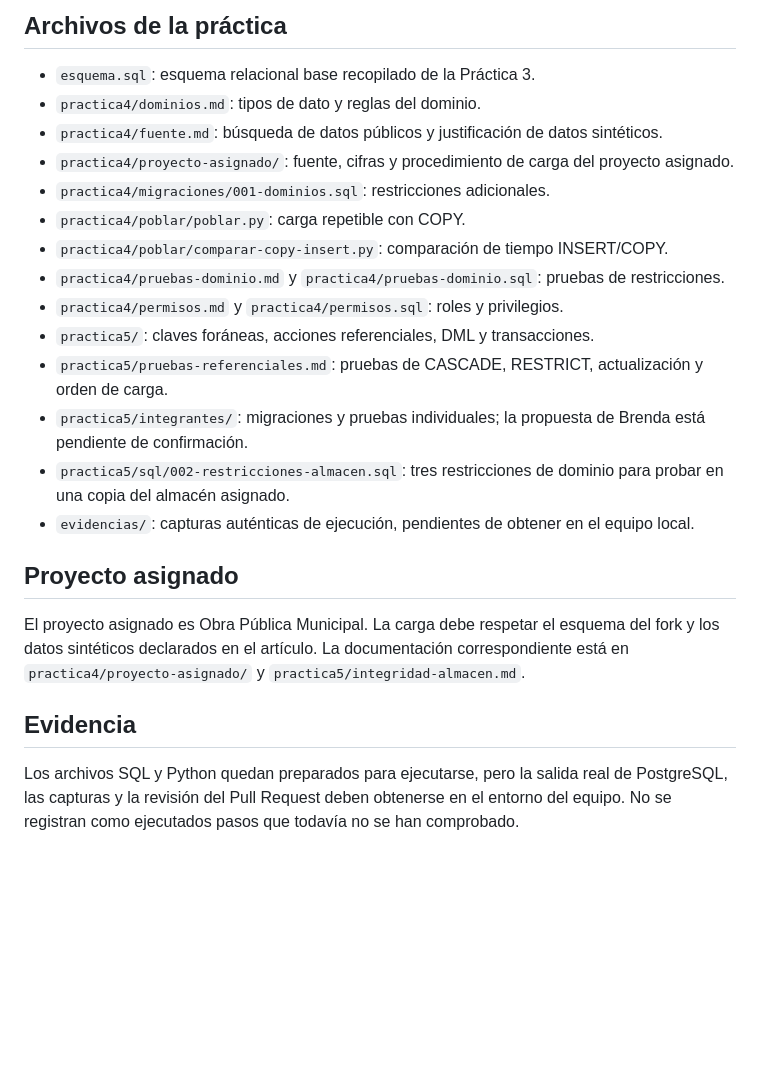
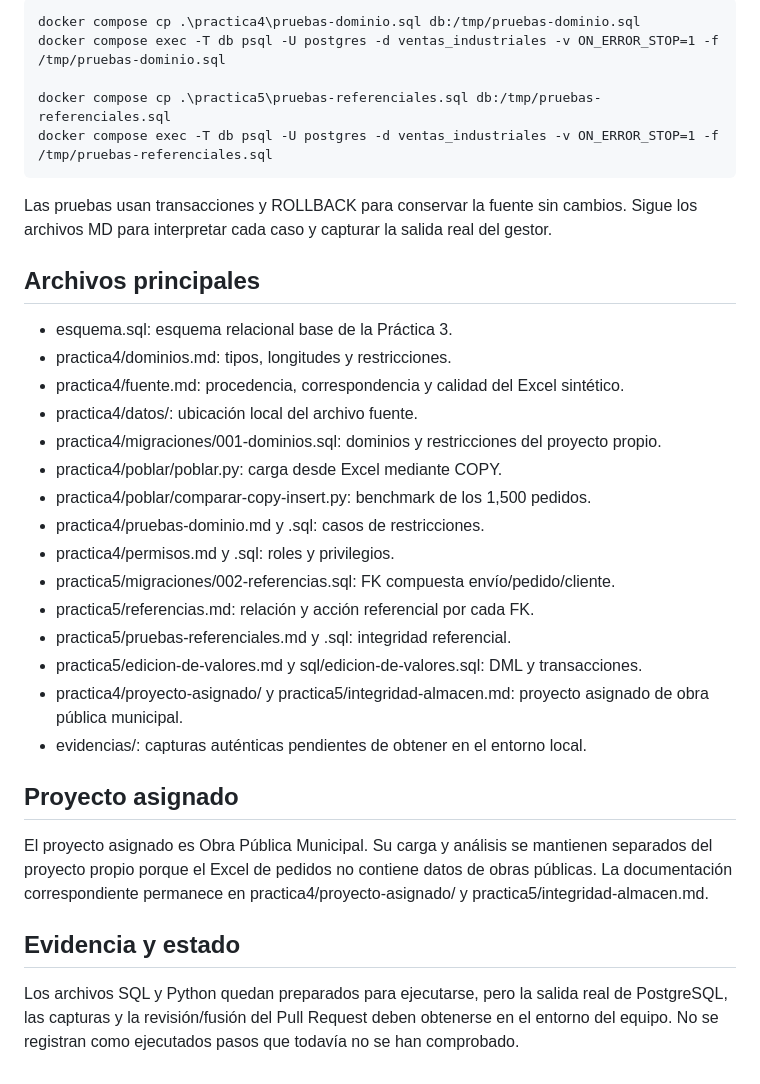
Before and after one commit to OmarFloresIIA/PRACTICABD_4-5, a Markdown page: Estructura-principal/README.md, the part around one of its changes. GitHub-like rendering; blank space fills up the shorter version.

Commit message:
Adapta práctica a la base sintética de pedidos

```diff
--- a/Estructura-principal/README.md
+++ b/Estructura-principal/README.md
@@ -51,23 +61,34 @@ El usuario `usuario_app` se crea mediante el script de permisos. No se guardan c
 
-## Archivos de la práctica
+    docker compose cp .\practica4\pruebas-dominio.sql db:/tmp/pruebas-dominio.sql
+    docker compose exec -T db psql -U postgres -d ventas_industriales -v ON_ERROR_STOP=1 -f /tmp/pruebas-dominio.sql
 
-- `esquema.sql`: esquema relacional base recopilado de la Práctica 3.
-- `practica4/dominios.md`: tipos de dato y reglas del dominio.
-- `practica4/fuente.md`: búsqueda de datos públicos y justificación de datos sintéticos.
-- `practica4/proyecto-asignado/`: fuente, cifras y procedimiento de carga del proyecto asignado.
-- `practica4/migraciones/001-dominios.sql`: restricciones adicionales.
-- `practica4/poblar/poblar.py`: carga repetible con COPY.
-- `practica4/poblar/comparar-copy-insert.py`: comparación de tiempo INSERT/COPY.
-- `practica4/pruebas-dominio.md` y `practica4/pruebas-dominio.sql`: pruebas de restricciones.
-- `practica4/permisos.md` y `practica4/permisos.sql`: roles y privilegios.
-- `practica5/`: claves foráneas, acciones referenciales, DML y transacciones.
-- `practica5/pruebas-referenciales.md`: pruebas de CASCADE, RESTRICT, actualización y orden de carga.
-- `practica5/integrantes/`: migraciones y pruebas individuales; la propuesta de Brenda está pendiente de confirmación.
-- `practica5/sql/002-restricciones-almacen.sql`: tres restricciones de dominio para probar en una copia del almacén asignado.
-- `evidencias/`: capturas auténticas de ejecución, pendientes de obtener en el equipo local.
+    docker compose cp .\practica5\pruebas-referenciales.sql db:/tmp/pruebas-referenciales.sql
+    docker compose exec -T db psql -U postgres -d ventas_industriales -v ON_ERROR_STOP=1 -f /tmp/pruebas-referenciales.sql
+
+Las pruebas usan transacciones y ROLLBACK para conservar la fuente sin cambios. Sigue los archivos MD para interpretar cada caso y capturar la salida real del gestor.
+
+## Archivos principales
+
+- esquema.sql: esquema relacional base de la Práctica 3.
+- practica4/dominios.md: tipos, longitudes y restricciones.
+- practica4/fuente.md: procedencia, correspondencia y calidad del Excel sintético.
+- practica4/datos/: ubicación local del archivo fuente.
+- practica4/migraciones/001-dominios.sql: dominios y restricciones del proyecto propio.
+- practica4/poblar/poblar.py: carga desde Excel mediante COPY.
+- practica4/poblar/comparar-copy-insert.py: benchmark de los 1,500 pedidos.
+- practica4/pruebas-dominio.md y .sql: casos de restricciones.
+- practica4/permisos.md y .sql: roles y privilegios.
+- practica5/migraciones/002-referencias.sql: FK compuesta envío/pedido/cliente.
+- practica5/referencias.md: relación y acción referencial por cada FK.
+- practica5/pruebas-referenciales.md y .sql: integridad referencial.
+- practica5/edicion-de-valores.md y sql/edicion-de-valores.sql: DML y transacciones.
+- practica4/proyecto-asignado/ y practica5/integridad-almacen.md: proyecto asignado de obra pública municipal.
+- evidencias/: capturas auténticas pendientes de obtener en el entorno local.
 
 ## Proyecto asignado
-El proyecto asignado es Obra Pública Municipal. La carga debe respetar el esquema del fork y los datos sintéticos declarados en el artículo. La documentación correspondiente está en `practica4/proyecto-asignado/` y `practica5/integridad-almacen.md`.
 
-## Evidencia
-Los archivos SQL y Python quedan preparados para ejecutarse, pero la salida real de PostgreSQL, las capturas y la revisión del Pull Request deben obtenerse en el entorno del equipo. No se registran como ejecutados pasos que todavía no se han comprobado.
+El proyecto asignado es Obra Pública Municipal. Su carga y análisis se mantienen separados del proyecto propio porque el Excel de pedidos no contiene datos de obras públicas. La documentación correspondiente permanece en practica4/proyecto-asignado/ y practica5/integridad-almacen.md.
+
+## Evidencia y estado
+
+Los archivos SQL y Python quedan preparados para ejecutarse, pero la salida real de PostgreSQL, las capturas y la revisión/fusión del Pull Request deben obtenerse en el entorno del equipo. No se registran como ejecutados pasos que todavía no se han comprobado.
```
Also changed, not shown: other parts of Estructura-principal/README.md (+35 -25 lines).
